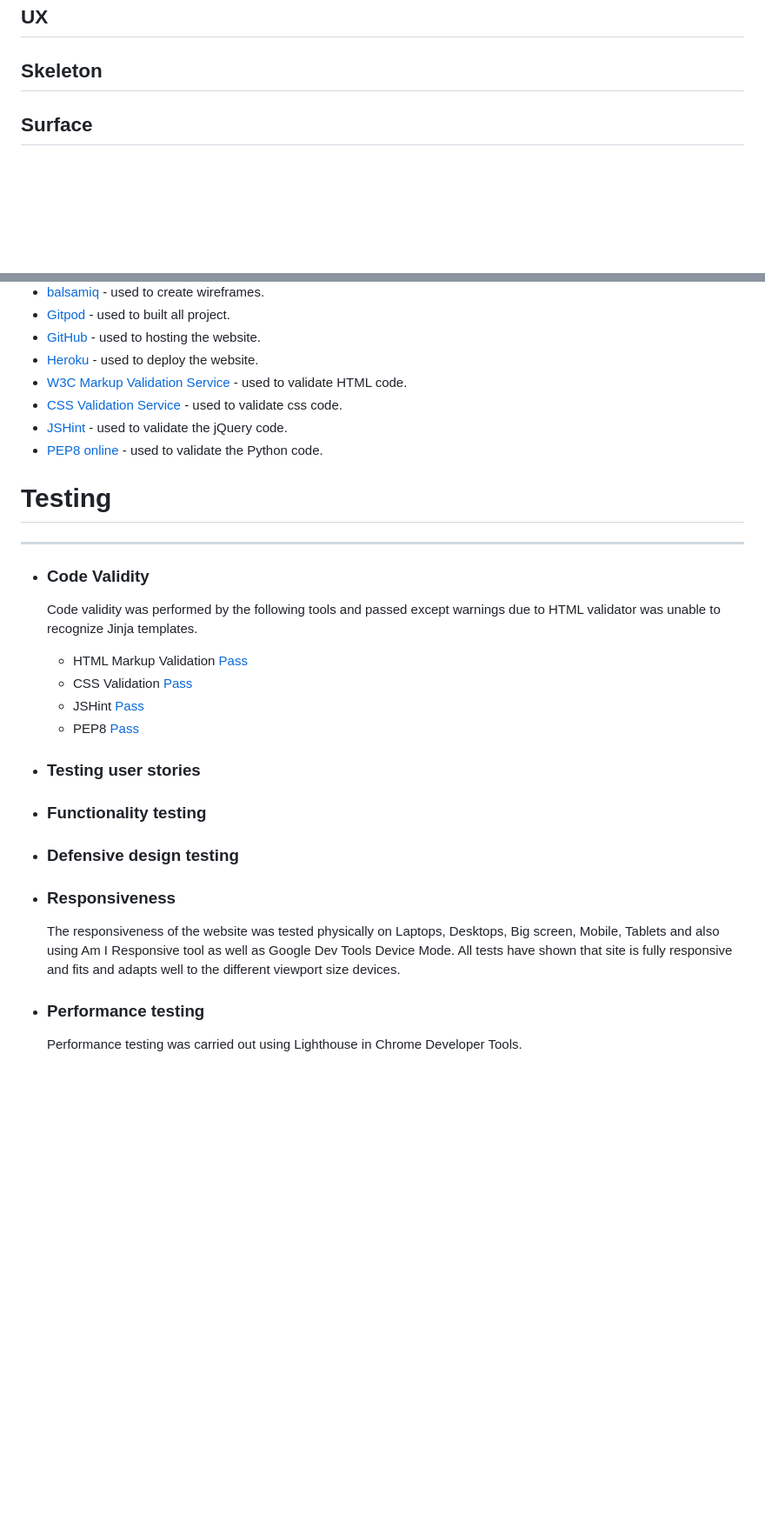
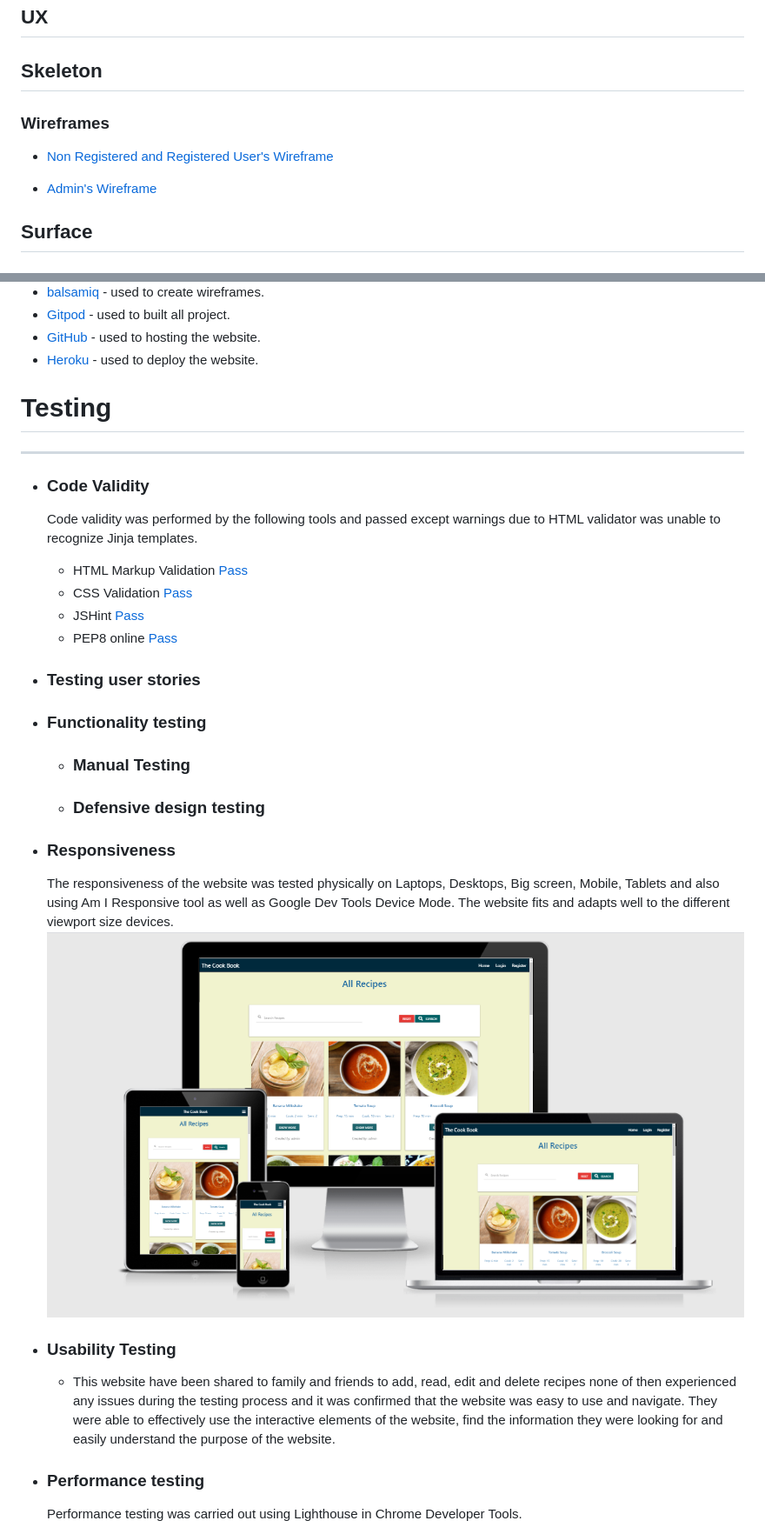
Before and after one commit to Bhargavi84/The-Cook-Book, a Markdown page: README.md, 2 parts joined by grey strips. Shown: that part at 87% size. GitHub-like rendering; pictures changed too: images/responsive.png (added); blank space fills up the shorter version.

Commit message:
Update wireframes in Readme

```diff
--- a/README.md
+++ b/README.md
@@ -31,6 +31,10 @@ ____
 ## UX
 
 ## **Skeleton**
+### Wireframes
+   *  [Non Registered and Registered User's Wireframe](images/wireframes/non-registered-and-registered-user's-wireframe.png)
+
+   * [Admin's Wireframe](images/wireframes/admin-wireframe.png)
 
 ## **Surface**
 ### Color palette
@@ -67,10 +71,8 @@ ___
 * [Gitpod](https://www.gitpod.io/) - used to built all project.
 * [GitHub](https://github.com/) - used to hosting the website.
 * [Heroku](https://id.heroku.com/) - used to deploy the website.
-* [W3C Markup Validation Service](https://validator.w3.org/) - used to validate HTML code.
-* [CSS Validation Service](https://jigsaw.w3.org/css-validator/) - used to validate css code.
-* [JSHint](https://jshint.com/) - used to validate the jQuery code.
-* [PEP8 online](http://pep8online.com/) - used to validate the Python code.
+
+
 
 
 # **Testing**
@@ -82,14 +84,18 @@ ___
     * HTML Markup Validation [Pass](https://validator.w3.org/)
     * CSS Validation [Pass](https://jigsaw.w3.org/css-validator/)
     * JSHint [Pass](https://jshint.com/)
-    * PEP8 [Pass](http://pep8online.com/)
+    * PEP8 online [Pass](http://pep8online.com/)
 
 * ### **Testing user stories**
 * ### **Functionality testing**
-* ### **Defensive design testing**
+    * ### Manual Testing
+    * ### Defensive design testing
 * ### **Responsiveness**
     The responsiveness of the website was tested physically on Laptops, Desktops, Big screen, Mobile, Tablets and also using Am I Responsive tool as well as Google Dev Tools Device Mode.
-    All tests have shown that site is fully responsive and fits and adapts well to the different viewport size devices.
+    The website fits and adapts well to the different viewport size devices.
+    ![plot](images/responsive.png)
+* ### **Usability Testing**
+    * This website have been shared to family and friends to add, read, edit and delete recipes none of then experienced any issues during the testing process and it was confirmed that the website was easy to use and navigate. They were able to effectively use the interactive elements of the website, find the information they were looking for and easily understand the purpose of the website.
 * ### **Performance testing**
     Performance testing was carried out using Lighthouse in Chrome Developer Tools.
     * Desktop Performance was excellent in accessibility.
```
Also changed, not shown: other parts of README.md (+21 -3 lines), images/wireframes/admin-wireframe.png (added), 1 other file.
